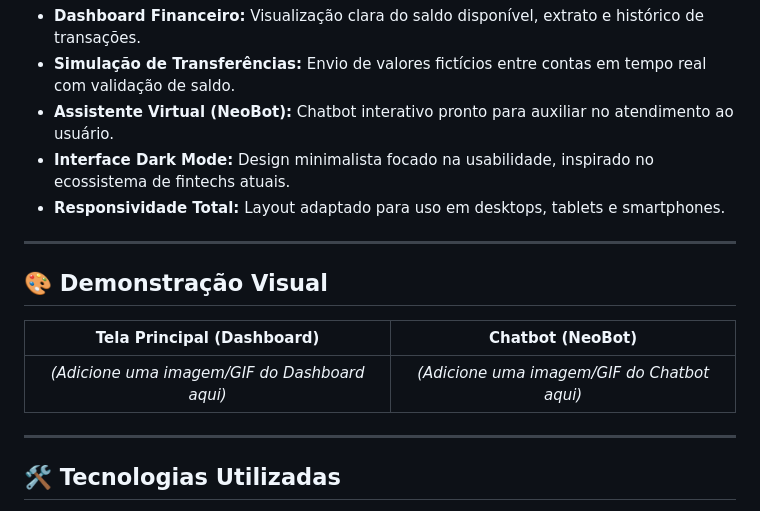
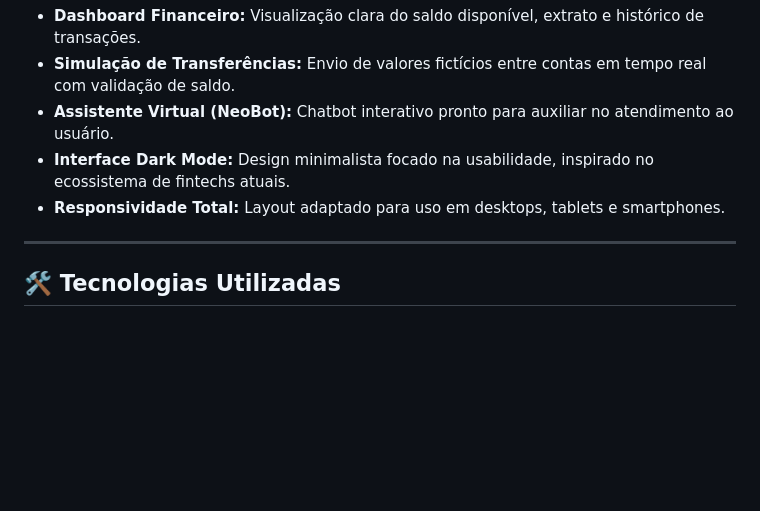
Before and after one commit to Henriquedutrag/Neobank-meu-projeto-de-banco, a Markdown page: README.md, the part around the change. Drawn GitHub-style; blank space fills up the shorter version.

Commit message:
Remove visual demonstration section
Removed visual demonstration section from README.

```diff
--- a/README.md
+++ b/README.md
@@ -35,14 +35,6 @@ O **NeoBot Bank** nasceu como um projeto acadêmico focado em criar uma experiê
 - **Assistente Virtual (NeoBot):** Chatbot interativo pronto para auxiliar no atendimento ao usuário.
 - **Interface Dark Mode:** Design minimalista focado na usabilidade, inspirado no ecossistema de fintechs atuais.
 - **Responsividade Total:** Layout adaptado para uso em desktops, tablets e smartphones.
-
----
-
-## 🎨 Demonstração Visual
-
-| Tela Principal (Dashboard) | Chatbot (NeoBot) |
-| :---: | :---: |
-| *(Adicione uma imagem/GIF do Dashboard aqui)* | *(Adicione uma imagem/GIF do Chatbot aqui)* |
 
 ---
 
```
